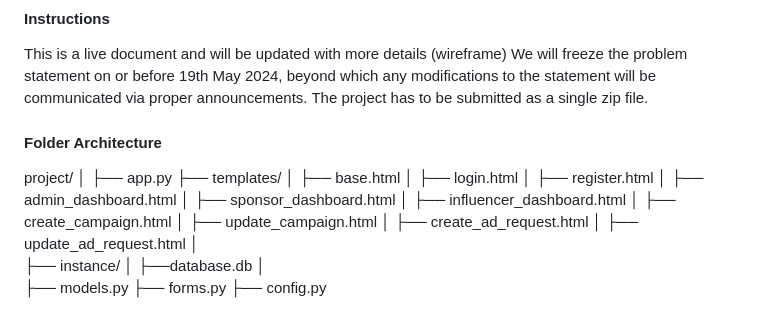
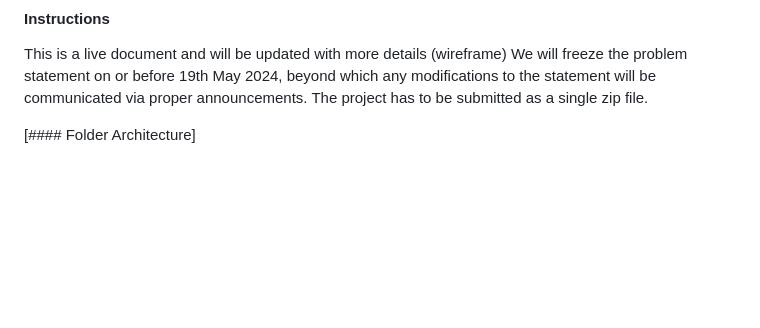
Before and after one commit to Zabiullahkhan/MAD_1, a Markdown page: README.md, the part around the change. Rendered like a GitHub page; blank space fills up the shorter version.

```diff
--- a/README.md
+++ b/README.md
@@ -138,26 +138,4 @@ The report must include the following things;
   This is a live document and will be updated with more details (wireframe) We will freeze the problem statement on or before 19th May 2024, beyond which any modifications to the statement will be communicated via proper announcements.
   The project has to be submitted as a single zip file.
 
-#### Folder Architecture
-
-project/
-│
-├── app.py
-├── templates/
-│   ├── base.html
-│   ├── login.html
-│   ├── register.html
-│   ├── admin_dashboard.html
-│   ├── sponsor_dashboard.html
-│   ├── influencer_dashboard.html
-│   ├── create_campaign.html
-│   ├── update_campaign.html
-│   ├── create_ad_request.html
-│   ├── update_ad_request.html
-│
-├── instance/
-│   ├──database.db
-│
-├── models.py
-├── forms.py
-├── config.py
+[#### Folder Architecture]
```
